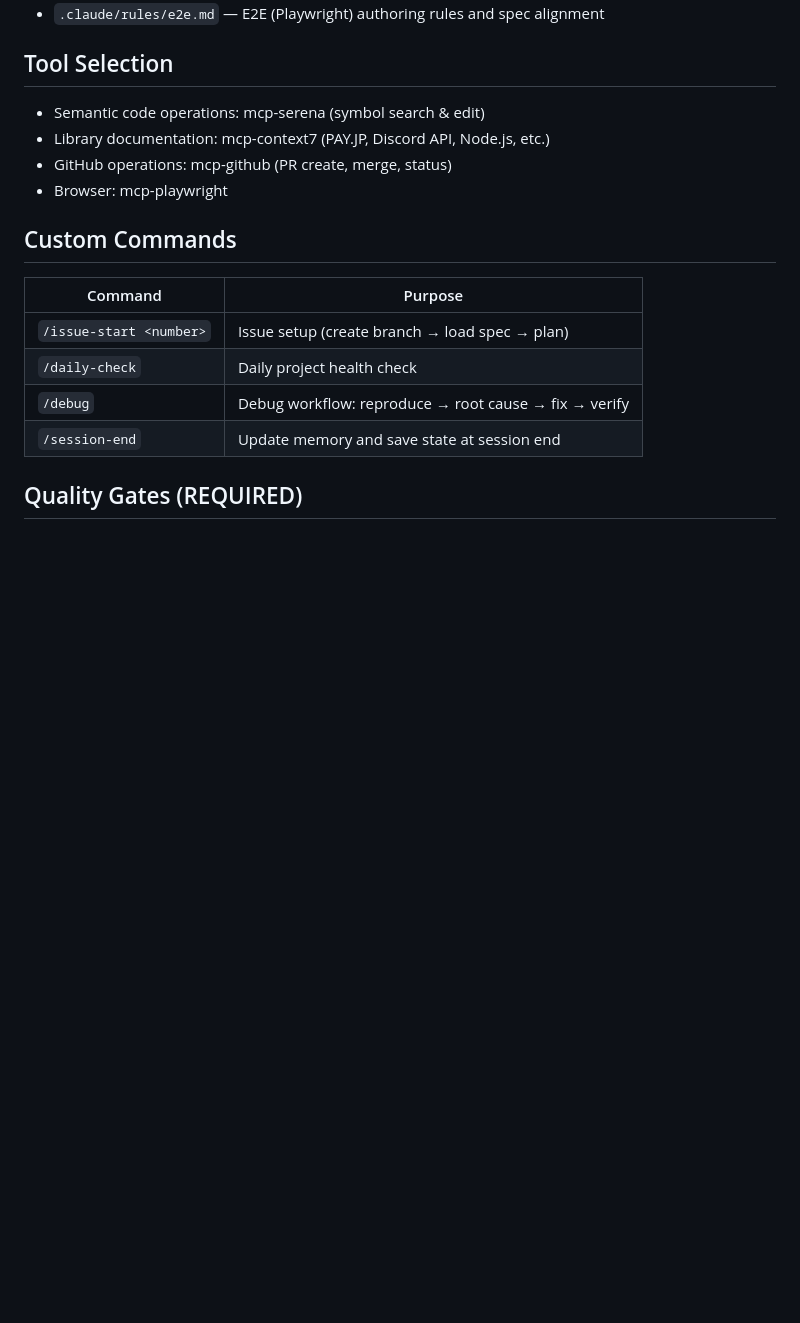
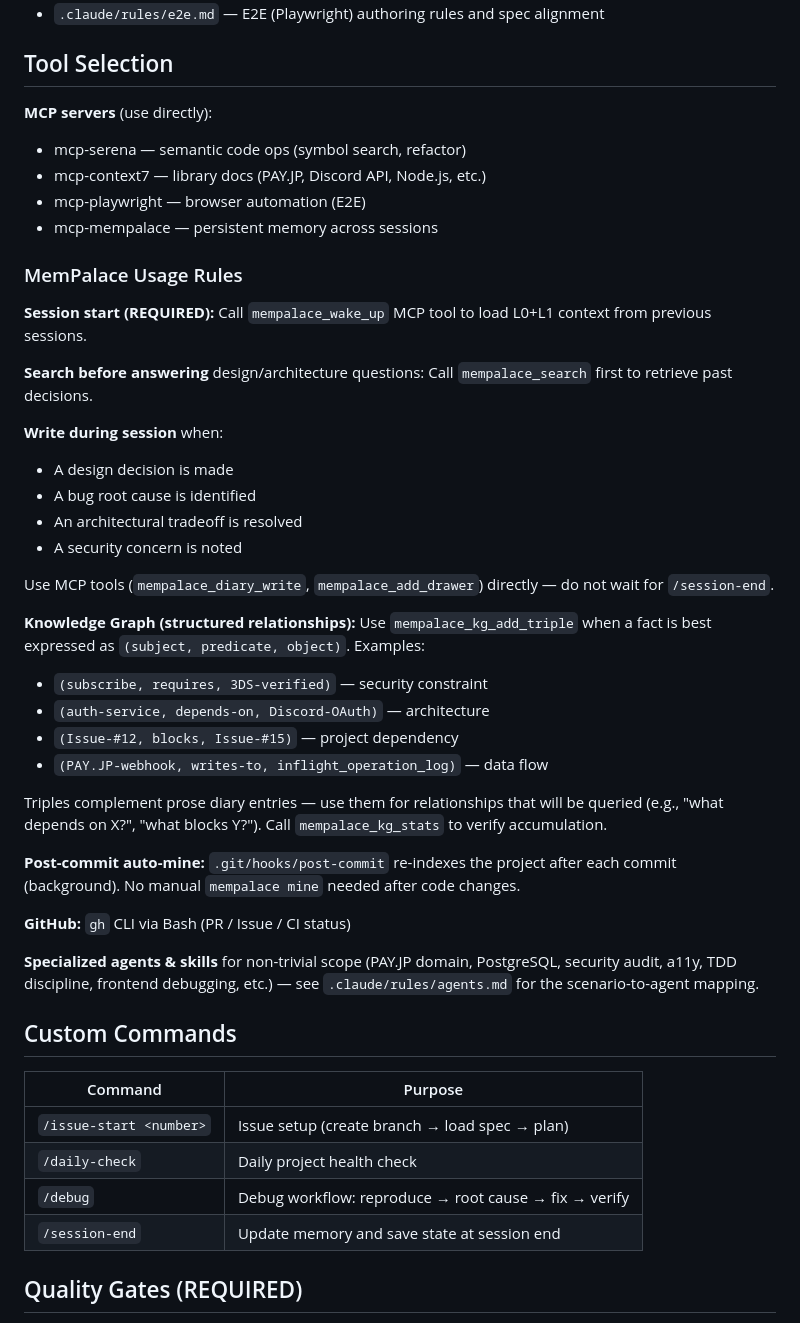
Before and after one commit to penpon/payjp, a Markdown page: CLAUDE.md, the part around the change. Drawn GitHub-style; blank space fills up the shorter version.

```diff
--- a/CLAUDE.md
+++ b/CLAUDE.md
@@ -115,10 +115,39 @@ References:
 
 ## Tool Selection
 
-- Semantic code operations: mcp-serena (symbol search & edit)
-- Library documentation: mcp-context7 (PAY.JP, Discord API, Node.js, etc.)
-- GitHub operations: mcp-github (PR create, merge, status)
-- Browser: mcp-playwright
+**MCP servers** (use directly):
+- mcp-serena — semantic code ops (symbol search, refactor)
+- mcp-context7 — library docs (PAY.JP, Discord API, Node.js, etc.)
+- mcp-playwright — browser automation (E2E)
+- mcp-mempalace — persistent memory across sessions
+
+### MemPalace Usage Rules
+
+**Session start (REQUIRED):** Call `mempalace_wake_up` MCP tool to load L0+L1 context from previous sessions.
+
+**Search before answering** design/architecture questions: Call `mempalace_search` first to retrieve past decisions.
+
+**Write during session** when:
+- A design decision is made
+- A bug root cause is identified
+- An architectural tradeoff is resolved
+- A security concern is noted
+
+Use MCP tools (`mempalace_diary_write`, `mempalace_add_drawer`) directly — do not wait for `/session-end`.
+
+**Knowledge Graph (structured relationships):** Use `mempalace_kg_add_triple` when a fact is best expressed as `(subject, predicate, object)`. Examples:
+- `(subscribe, requires, 3DS-verified)` — security constraint
+- `(auth-service, depends-on, Discord-OAuth)` — architecture
+- `(Issue-#12, blocks, Issue-#15)` — project dependency
+- `(PAY.JP-webhook, writes-to, inflight_operation_log)` — data flow
+
+Triples complement prose diary entries — use them for relationships that will be queried (e.g., "what depends on X?", "what blocks Y?"). Call `mempalace_kg_stats` to verify accumulation.
+
+**Post-commit auto-mine:** `.git/hooks/post-commit` re-indexes the project after each commit (background). No manual `mempalace mine` needed after code changes.
+
+**GitHub:** `gh` CLI via Bash (PR / Issue / CI status)
+
+**Specialized agents & skills** for non-trivial scope (PAY.JP domain, PostgreSQL, security audit, a11y, TDD discipline, frontend debugging, etc.) — see `.claude/rules/agents.md` for the scenario-to-agent mapping.
 
 ## Custom Commands
 
```
Also changed, not shown: .claude/rules/agents.md (added, +86 -0 lines).
